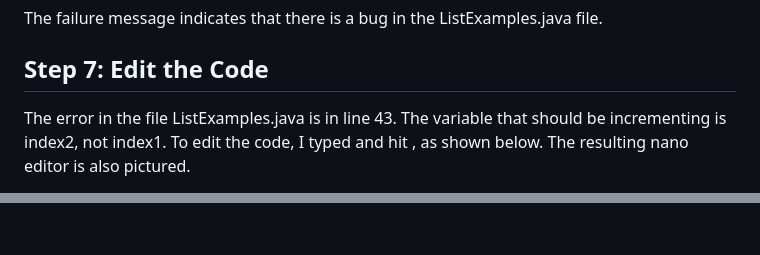
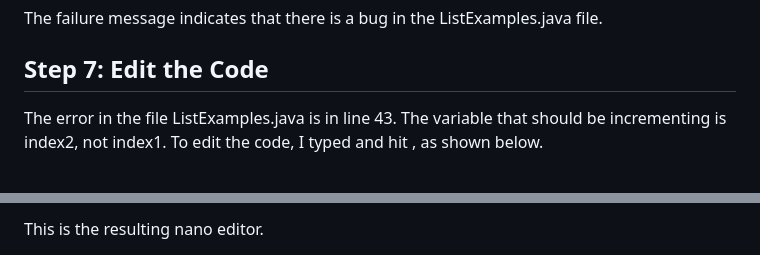
Before and after one commit to ejnguyen1/cse15L-lab-report, a Markdown page: lab-report4.md, 2 parts joined by grey strips. GitHub-like rendering.

```diff
--- a/lab-report4.md
+++ b/lab-report4.md
@@ -46,5 +46,5 @@ To run the tests, I copied the JUnit commands at the bottom of the CSE15L Week 7
 
 The failure message indicates that there is a bug in the ListExamples.java file.
 ## Step 7: Edit the Code
-The error in the file ListExamples.java is in line 43. The variable that should be incrementing is index2, not index1. To edit the code, I typed <nano ListExamples.java> and hit <enter>, as shown below. The resulting nano editor is also pictured.
+The error in the file ListExamples.java is in line 43. The variable that should be incrementing is index2, not index1. To edit the code, I typed <nano ListExamples.java> and hit <enter>, as shown below.
 
@@ -53,2 +52,3 @@ The error in the file ListExamples.java is in line 43. The variable that should
 
+This is the resulting nano editor.
 
```
Also changed, not shown: other parts of lab-report4.md (+2 -2 lines).
